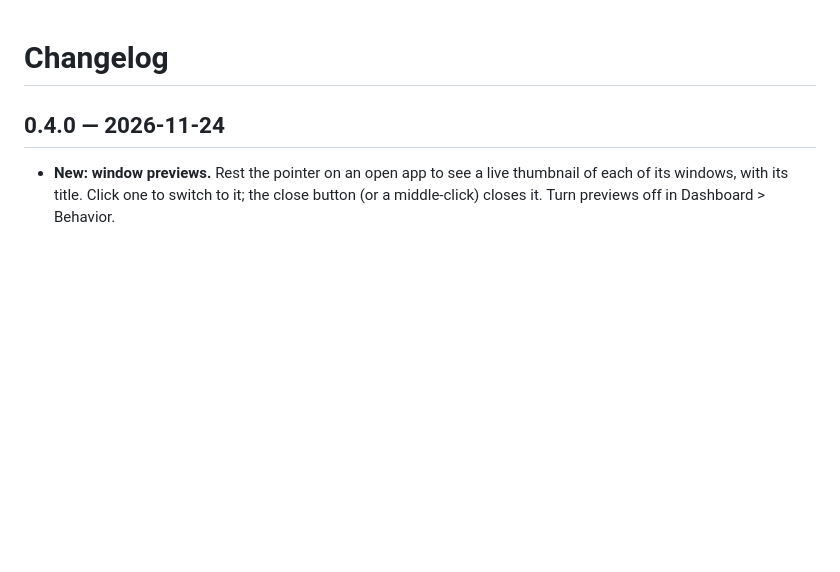
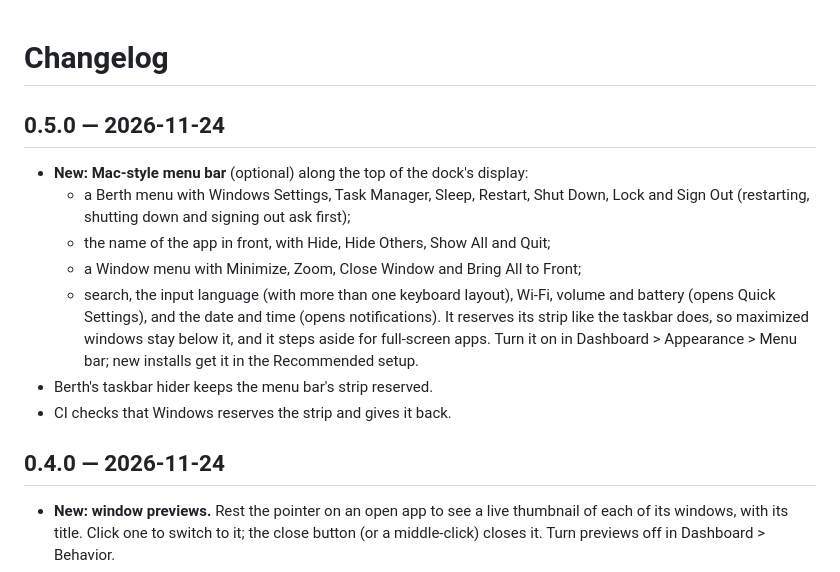
Before and after one commit to tahminbinmoin/berth, a Markdown page: CHANGELOG.md, the part around the change. GitHub-like rendering; blank space fills up the shorter version.

```diff
--- a/CHANGELOG.md
+++ b/CHANGELOG.md
@@ -1,4 +1,19 @@
 # Changelog
+
+## 0.5.0 — 2026-11-24
+
+- **New: Mac-style menu bar** (optional) along the top of the dock's display:
+  - a Berth menu with Windows Settings, Task Manager, Sleep, Restart, Shut Down, Lock and
+    Sign Out (restarting, shutting down and signing out ask first);
+  - the name of the app in front, with Hide, Hide Others, Show All and Quit;
+  - a Window menu with Minimize, Zoom, Close Window and Bring All to Front;
+  - search, the input language (with more than one keyboard layout), Wi-Fi, volume and
+    battery (opens Quick Settings), and the date and time (opens notifications).
+  It reserves its strip like the taskbar does, so maximized windows stay below it, and it
+  steps aside for full-screen apps. Turn it on in Dashboard > Appearance > Menu bar; new
+  installs get it in the Recommended setup.
+- Berth's taskbar hider keeps the menu bar's strip reserved.
+- CI checks that Windows reserves the strip and gives it back.
 
 ## 0.4.0 — 2026-11-24
 
```
Also changed, not shown: README.md (+17 -1 lines), docs/menubar-dark.png (added), docs/menubar-light.png (added), 11 other files.
